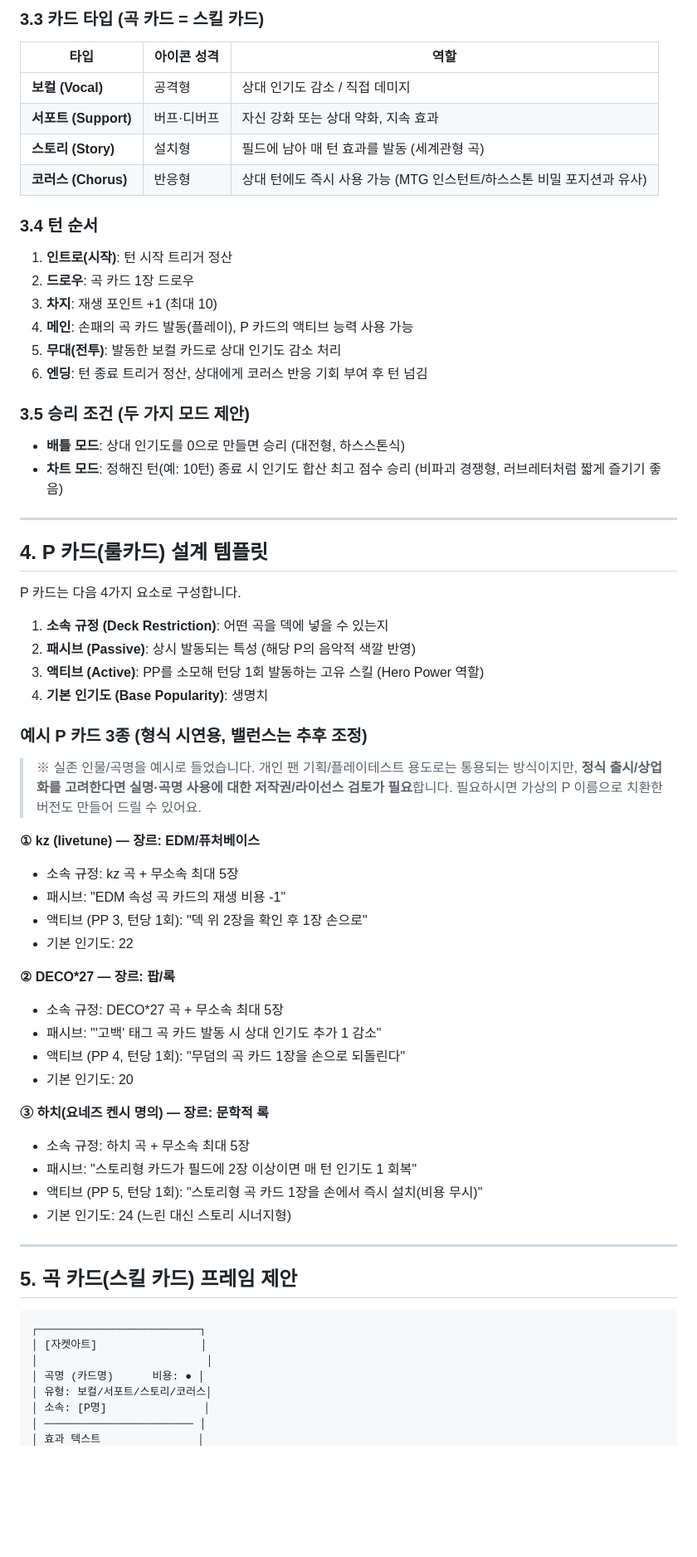
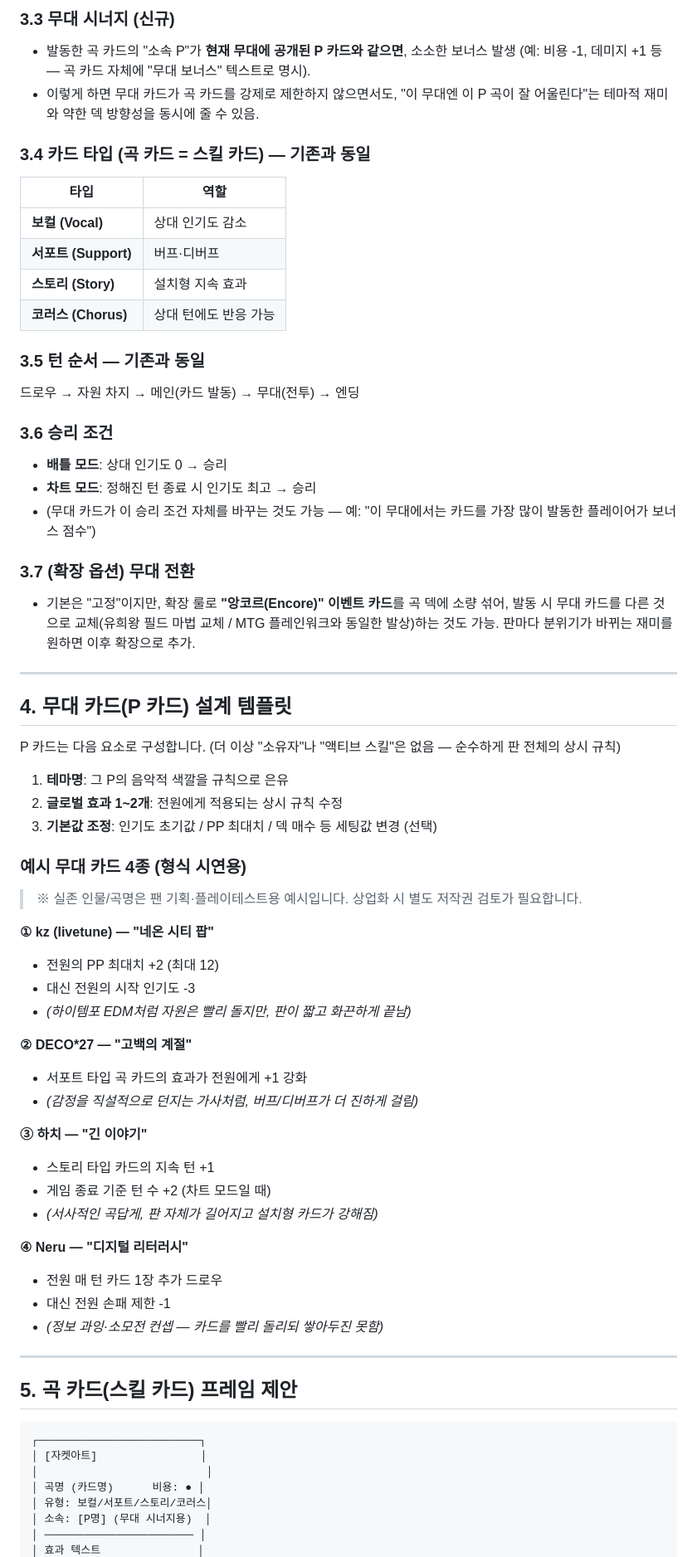
Before and after one commit to menonng/bocards, a Markdown page: docs/game-design-foundation.md, the part around one of its changes. Shown at 83% size. GitHub-like rendering; blank space fills up the shorter version.

```diff
--- a/docs/game-design-foundation.md
+++ b/docs/game-design-foundation.md
@@ -48,56 +46,59 @@
 
-### 3.3 카드 타입 (곡 카드 = 스킬 카드)
-| 타입 | 아이콘 성격 | 역할 |
-|---|---|---|
-| **보컬 (Vocal)** | 공격형 | 상대 인기도 감소 / 직접 데미지 |
-| **서포트 (Support)** | 버프·디버프 | 자신 강화 또는 상대 약화, 지속 효과 |
-| **스토리 (Story)** | 설치형 | 필드에 남아 매 턴 효과를 발동 (세계관형 곡) |
-| **코러스 (Chorus)** | 반응형 | 상대 턴에도 즉시 사용 가능 (MTG 인스턴트/하스스톤 비밀 포지션과 유사) |
+### 3.3 무대 시너지 (신규)
+- 발동한 곡 카드의 "소속 P"가 **현재 무대에 공개된 P 카드와 같으면**, 소소한 보너스 발생 (예: 비용 -1, 데미지 +1 등 — 곡 카드 자체에 "무대 보너스" 텍스트로 명시).
+- 이렇게 하면 무대 카드가 곡 카드를 강제로 제한하지 않으면서도, "이 무대엔 이 P 곡이 잘 어울린다"는 테마적 재미와 약한 덱 방향성을 동시에 줄 수 있음.
 
-### 3.4 턴 순서
-1. **인트로(시작)**: 턴 시작 트리거 정산
-2. **드로우**: 곡 카드 1장 드로우
-3. **차지**: 재생 포인트 +1 (최대 10)
-4. **메인**: 손패의 곡 카드 발동(플레이), P 카드의 액티브 능력 사용 가능
-5. **무대(전투)**: 발동한 보컬 카드로 상대 인기도 감소 처리
-6. **엔딩**: 턴 종료 트리거 정산, 상대에게 코러스 반응 기회 부여 후 턴 넘김
+### 3.4 카드 타입 (곡 카드 = 스킬 카드) — 기존과 동일
+| 타입 | 역할 |
+|---|---|
+| **보컬 (Vocal)** | 상대 인기도 감소 |
+| **서포트 (Support)** | 버프·디버프 |
+| **스토리 (Story)** | 설치형 지속 효과 |
+| **코러스 (Chorus)** | 상대 턴에도 반응 가능 |
 
-### 3.5 승리 조건 (두 가지 모드 제안)
-- **배틀 모드**: 상대 인기도를 0으로 만들면 승리 (대전형, 하스스톤식)
-- **차트 모드**: 정해진 턴(예: 10턴) 종료 시 인기도 합산 최고 점수 승리 (비파괴 경쟁형, 러브레터처럼 짧게 즐기기 좋음)
+### 3.5 턴 순서 — 기존과 동일
+드로우 → 자원 차지 → 메인(카드 발동) → 무대(전투) → 엔딩
+
+### 3.6 승리 조건
+- **배틀 모드**: 상대 인기도 0 → 승리
+- **차트 모드**: 정해진 턴 종료 시 인기도 최고 → 승리
+- (무대 카드가 이 승리 조건 자체를 바꾸는 것도 가능 — 예: "이 무대에서는 카드를 가장 많이 발동한 플레이어가 보너스 점수")
+
+### 3.7 (확장 옵션) 무대 전환
+- 기본은 "고정"이지만, 확장 룰로 **"앙코르(Encore)" 이벤트 카드**를 곡 덱에 소량 섞어, 발동 시 무대 카드를 다른 것으로 교체(유희왕 필드 마법 교체 / MTG 플레인워크와 동일한 발상)하는 것도 가능. 판마다 분위기가 바뀌는 재미를 원하면 이후 확장으로 추가.
 
 ---
 
-## 4. P 카드(룰카드) 설계 템플릿
+## 4. 무대 카드(P 카드) 설계 템플릿
 
-P 카드는 다음 4가지 요소로 구성합니다.
+P 카드는 다음 요소로 구성합니다. (더 이상 "소유자"나 "액티브 스킬"은 없음 — 순수하게 판 전체의 상시 규칙)
 
-1. **소속 규정 (Deck Restriction)**: 어떤 곡을 덱에 넣을 수 있는지
-2. **패시브 (Passive)**: 상시 발동되는 특성 (해당 P의 음악적 색깔 반영)
-3. **액티브 (Active)**: PP를 소모해 턴당 1회 발동하는 고유 스킬 (Hero Power 역할)
-4. **기본 인기도 (Base Popularity)**: 생명치
+1. **테마명**: 그 P의 음악적 색깔을 규칙으로 은유
+2. **글로벌 효과 1~2개**: 전원에게 적용되는 상시 규칙 수정
+3. **기본값 조정**: 인기도 초기값 / PP 최대치 / 덱 매수 등 세팅값 변경 (선택)
 
-### 예시 P 카드 3종 (형식 시연용, 밸런스는 추후 조정)
+### 예시 무대 카드 4종 (형식 시연용)
 
-> ※ 실존 인물/곡명을 예시로 들었습니다. 개인 팬 기획/플레이테스트 용도로는 통용되는 방식이지만, **정식 출시/상업화를 고려한다면 실명·곡명 사용에 대한 저작권/라이선스 검토가 필요**합니다. 필요하시면 가상의 P 이름으로 치환한 버전도 만들어 드릴 수 있어요.
+> ※ 실존 인물/곡명은 팬 기획·플레이테스트용 예시입니다. 상업화 시 별도 저작권 검토가 필요합니다.
 
-**① kz (livetune) — 장르: EDM/퓨처베이스**
-- 소속 규정: kz 곡 + 무소속 최대 5장
-- 패시브: "EDM 속성 곡 카드의 재생 비용 -1"
-- 액티브 (PP 3, 턴당 1회): "덱 위 2장을 확인 후 1장 손으로"
-- 기본 인기도: 22
+**① kz (livetune) — "네온 시티 팝"**
+- 전원의 PP 최대치 +2 (최대 12)
+- 대신 전원의 시작 인기도 -3
+- *(하이템포 EDM처럼 자원은 빨리 돌지만, 판이 짧고 화끈하게 끝남)*
 
-**② DECO*27 — 장르: 팝/록**
-- 소속 규정: DECO*27 곡 + 무소속 최대 5장
-- 패시브: "'고백' 태그 곡 카드 발동 시 상대 인기도 추가 1 감소"
-- 액티브 (PP 4, 턴당 1회): "무덤의 곡 카드 1장을 손으로 되돌린다"
-- 기본 인기도: 20
+**② DECO*27 — "고백의 계절"**
+- 서포트 타입 곡 카드의 효과가 전원에게 +1 강화
+- *(감정을 직설적으로 던지는 가사처럼, 버프/디버프가 더 진하게 걸림)*
 
-**③ 하치(요네즈 켄시 명의) — 장르: 문학적 록**
-- 소속 규정: 하치 곡 + 무소속 최대 5장
-- 패시브: "스토리형 카드가 필드에 2장 이상이면 매 턴 인기도 1 회복"
-- 액티브 (PP 5, 턴당 1회): "스토리형 곡 카드 1장을 손에서 즉시 설치(비용 무시)"
-- 기본 인기도: 24 (느린 대신 스토리 시너지형)
+**③ 하치 — "긴 이야기"**
+- 스토리 타입 카드의 지속 턴 +1
+- 게임 종료 기준 턴 수 +2 (차트 모드일 때)
+- *(서사적인 곡답게, 판 자체가 길어지고 설치형 카드가 강해짐)*
+
+**④ Neru — "디지털 리터러시"**
+- 전원 매 턴 카드 1장 추가 드로우
+- 대신 전원 손패 제한 -1
+- *(정보 과잉·소모전 컨셉 — 카드를 빨리 돌리되 쌓아두진 못함)*
 
 ---
 
@@ -109,6 +110,6 @@ P 카드는 다음 4가지 요소로 구성합니다.
 │                          │
 │ 곡명 (카드명)      비용: ● │
 │ 유형: 보컬/서포트/스토리/코러스│
-│ 소속: [P명]               │
+│ 소속: [P명] (무대 시너지용)  │
 │ ─────────────────────── │
 │ 효과 텍스트               │
```
Also changed, not shown: other parts of docs/game-design-foundation.md (+45 -42 lines).
